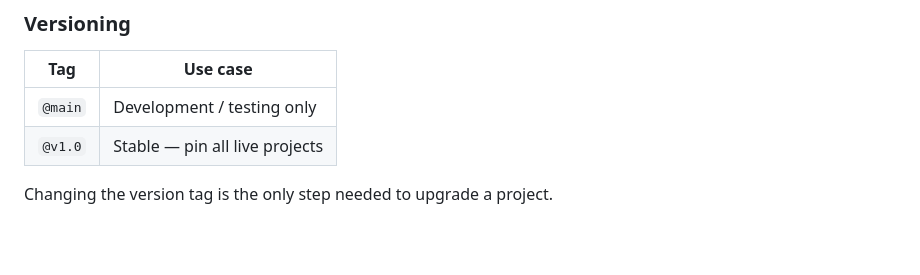
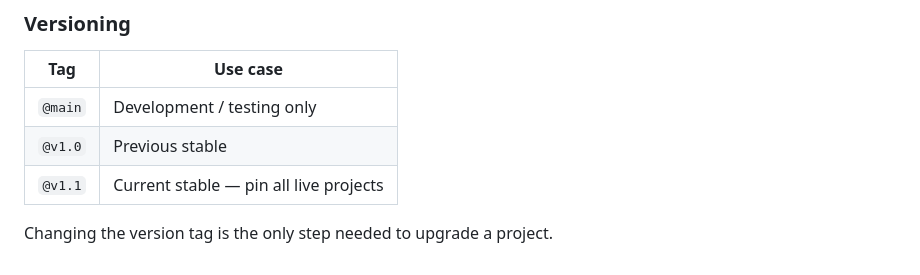
Before and after one commit to tanc-studio/syrup-framework, a Markdown page: docs/README.MD, the part around one of its changes. Rendered like a GitHub page; blank space fills up the shorter version.

Commit message:
docs: update README versioning to v1.1
Co-Authored-By: Claude Sonnet 4.6 <noreply@anthropic.com>

```diff
--- a/docs/README.MD
+++ b/docs/README.MD
@@ -320,6 +320,7 @@ css/
 | Tag     | Use case                       |
 |---------|-------------------------------|
 | `@main` | Development / testing only     |
-| `@v1.0` | Stable — pin all live projects |
+| `@v1.0` | Previous stable                |
+| `@v1.1` | Current stable — pin all live projects |
 
 Changing the version tag is the only step needed to upgrade a project.
```
Also changed, not shown: other parts of docs/README.MD (+2 -2 lines).
